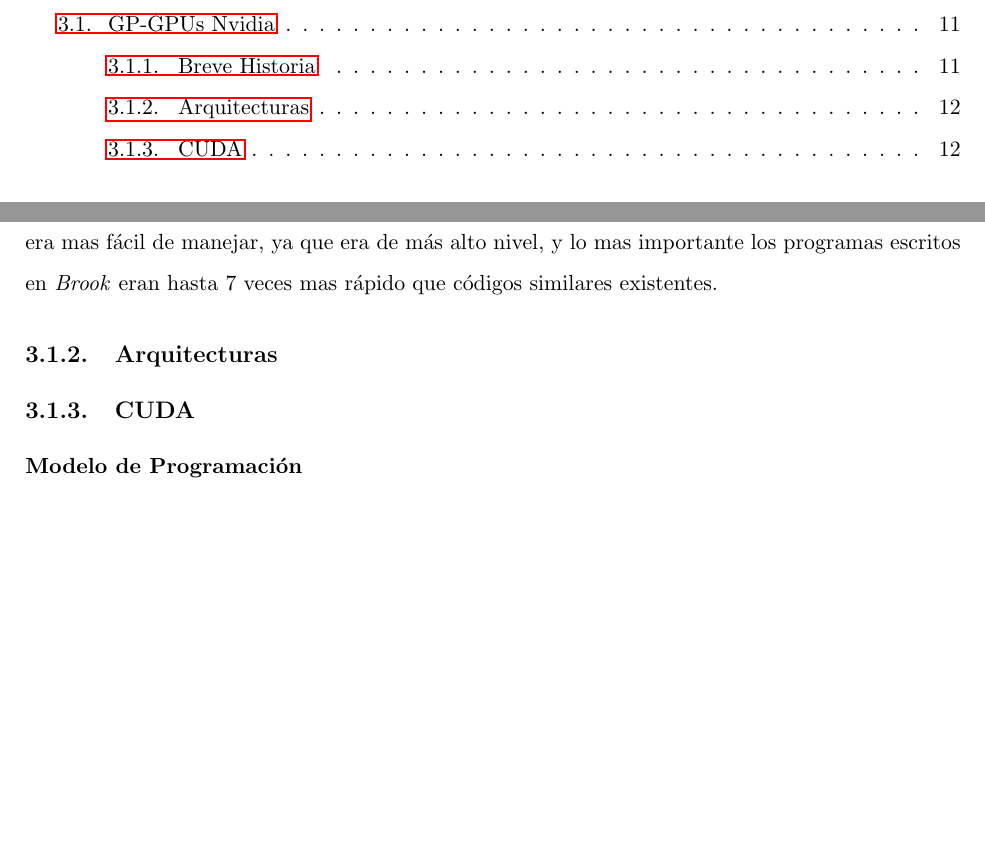
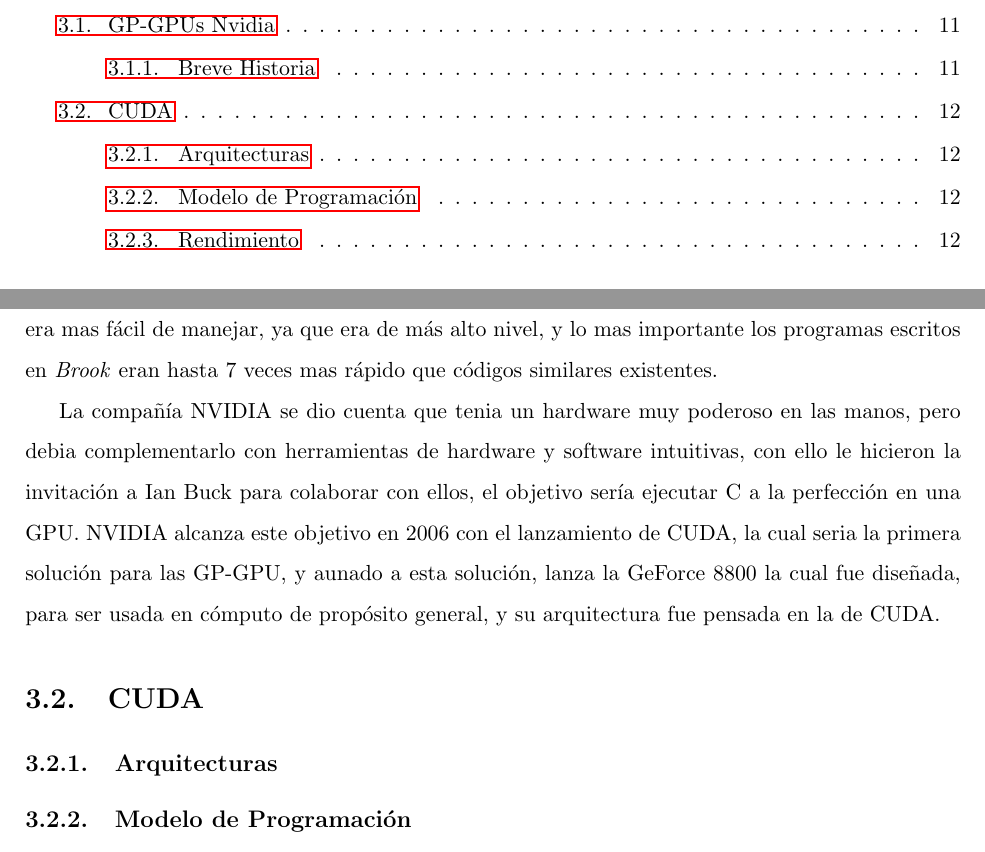
Before and after one commit to haime/TeisJaime, a LaTeX thesis (LAP.tex, which reads chapters/ComputoGPUs.tex): two parts of pages 5 and 18 of 22, joined at a grey line, cut so that both start at the same text, the shorter picture padded with empty space. Compiled offline with pdfLaTeX.

Commit message:
gpu antecedentes fin

```diff
--- a/chapters/ComputoGPUs.tex
+++ b/chapters/ComputoGPUs.tex
@@ -18,12 +18,18 @@ Pero en ese momento, la GP-GPU era muy difícil de manipular, solo aquellos que
 
 Fue hasta 2001, en la Universidad de Stanford un equipo, liderado por Ian Buck, que se propuso ver el GPU como un  \textit{procesador de flujos}. Este equipo desarrollaría \textit{Brook} [PONER REFERENCIA DEL DOCUMENTO ENCONTRADO], un lenguaje de programación diseñado para ser igual a la sintaxis de C, con algunas características adicionales. El lenguaje se desarrolla con el objetivo de minimizar el complejo trabajo de análisis, que se requería para generar aplicaciones paralelas. Introducirían conceptos como los flujos(streams), kernels y los operadores de reducción. Todo esto le dio un gran impulso a los GPU como procesadores de propósitos generales, ya que el lenguaje era mas fácil de manejar, ya que era de más alto nivel, y lo mas importante los programas escritos en \textit{Brook} eran hasta 7 veces mas rápido que códigos similares existentes.
 
+La compañía NVIDIA se dio cuenta que tenia un hardware muy poderoso en las manos, pero debia complementarlo con herramientas de hardware y software intuitivas, con ello le hicieron la invitación a Ian Buck para colaborar con ellos, el objetivo sería ejecutar C a la perfección en una GPU. NVIDIA alcanza este objetivo en 2006 con el lanzamiento de CUDA, la cual seria la primera solución para las GP-GPU, y aunado a esta solución, lanza la GeForce 8800 la cual fue diseñada, para ser usada en cómputo de propósito general, y su arquitectura fue pensada en la de CUDA.
+
+\section{CUDA}
+
+
 
 
 
 
 
 \subsection{Arquitecturas}
-\subsection{CUDA}
-\subsubsection{Modelo de Programación}
-\subsubsection{Rendimiento}
+
+
+\subsection{Modelo de Programación}
+\subsection{Rendimiento}
```
Also changed, not shown: LAP.pdf, chapters/ComputoGPUs.tex (2 more changed lines).
